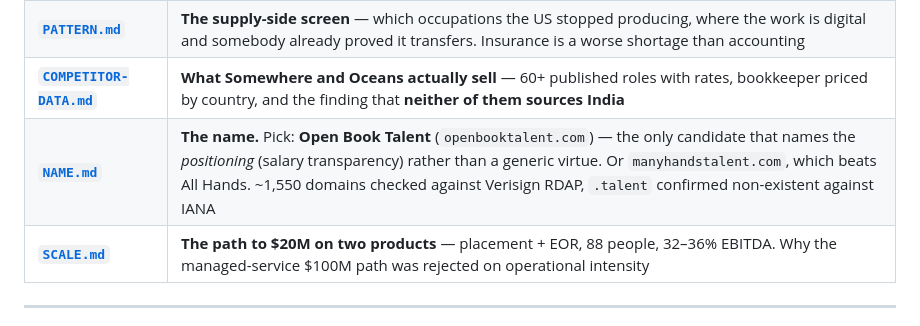
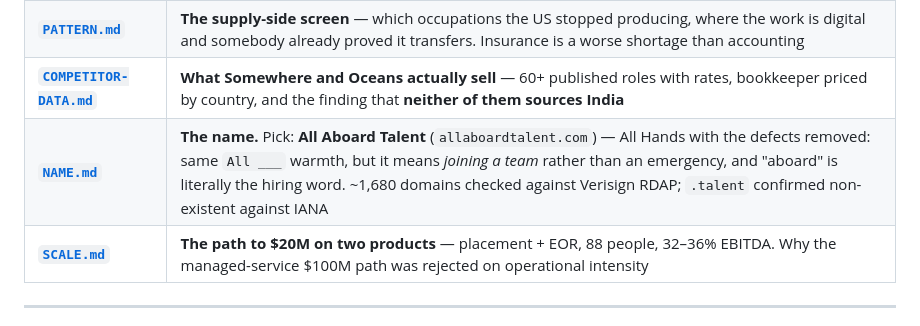
Before and after one commit to anishtadimarri/ad, a Markdown page: README.md, the part around the change. Drawn GitHub-style.

```diff
--- a/README.md
+++ b/README.md
@@ -17,7 +17,7 @@
 | **[`TARGETING.md`](TARGETING.md)** | **How to reach them mid-search** — job postings as a dated intent signal, scraped into a Meta custom audience. Reverses the Meta-targetability gate |
 | **[`PATTERN.md`](PATTERN.md)** | **The supply-side screen** — which occupations the US stopped producing, where the work is digital and somebody already proved it transfers. Insurance is a worse shortage than accounting |
 | **[`COMPETITOR-DATA.md`](COMPETITOR-DATA.md)** | **What Somewhere and Oceans actually sell** — 60+ published roles with rates, bookkeeper priced by country, and the finding that **neither of them sources India** |
-| **[`NAME.md`](NAME.md)** | **The name.** Pick: **Open Book Talent** (`openbooktalent.com`) — the only candidate that names the *positioning* (salary transparency) rather than a generic virtue. Or `manyhandstalent.com`, which beats All Hands. ~1,550 domains checked against Verisign RDAP, `.talent` confirmed non-existent against IANA |
+| **[`NAME.md`](NAME.md)** | **The name.** Pick: **All Aboard Talent** (`allaboardtalent.com`) — All Hands with the defects removed: same `All ___` warmth, but it means *joining a team* rather than an emergency, and "aboard" is literally the hiring word. ~1,680 domains checked against Verisign RDAP; `.talent` confirmed non-existent against IANA |
 | **[`SCALE.md`](SCALE.md)** | **The path to \$20M on two products** — placement + EOR, 88 people, 32–36% EBITDA. Why the managed-service \$100M path was rejected on operational intensity |
 
 ---
```
Also changed, not shown: NAME.md (+82 -3 lines).
